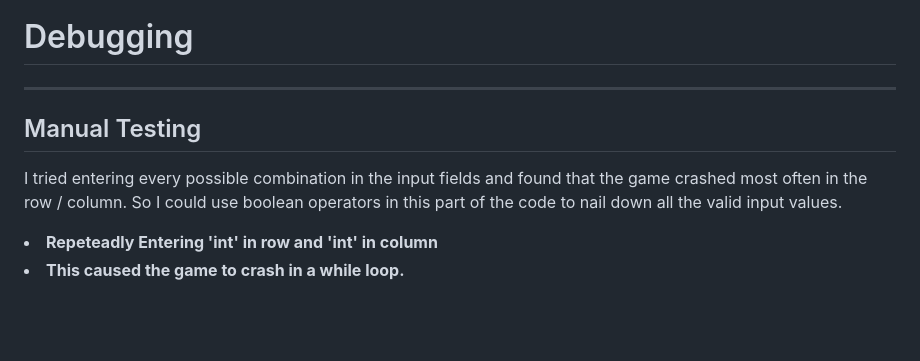
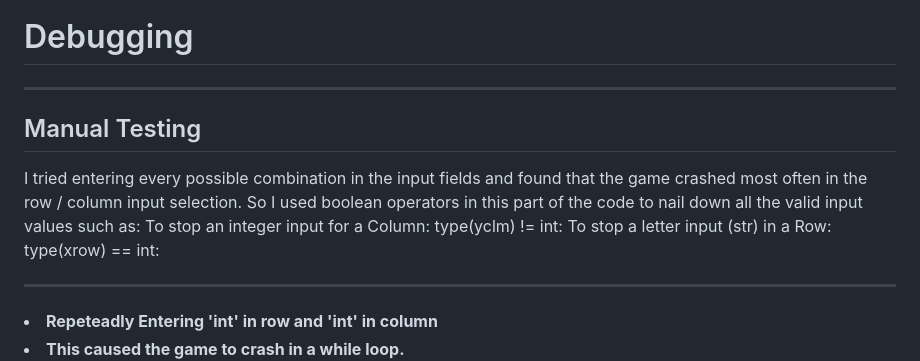
Before and after one commit to ThomasSpare/Battleships.spare, a Markdown page: readme2.md, the part around the change. Rendered like a GitHub page; blank space fills up the shorter version.

```diff
--- a/readme2.md
+++ b/readme2.md
@@ -29,11 +29,16 @@ struck would be displayed again.
 
 # Debugging
 ---
+
 ## Manual Testing
 
 I tried entering every possible combination in the input fields and found that the game crashed
-most often in the row / column. So I could use boolean operators in this part of the code to
-nail down all the valid input values.
+most often in the row / column input selection. So I used boolean operators in this part of the code to
+nail down all the valid input values such as:
+To stop an integer input for a Column: type(yclm) != int:
+To stop a letter input (str) in a Row: type(xrow) == int:
+
+---
 
 **<li>Repeteadly Entering 'int' in row and 'int' in column<li>**
 **This caused the game to crash in a while loop.**<br>
```
